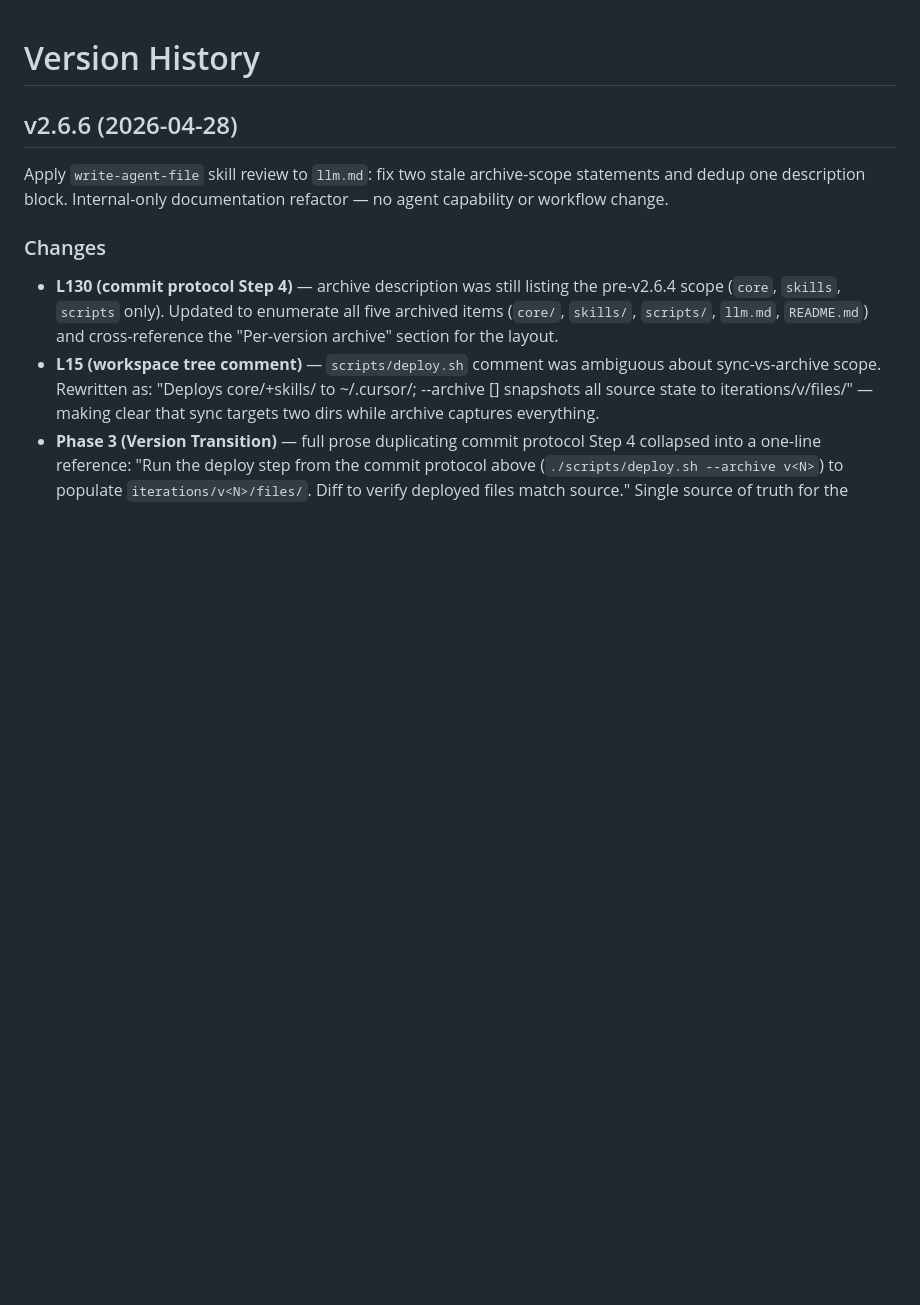
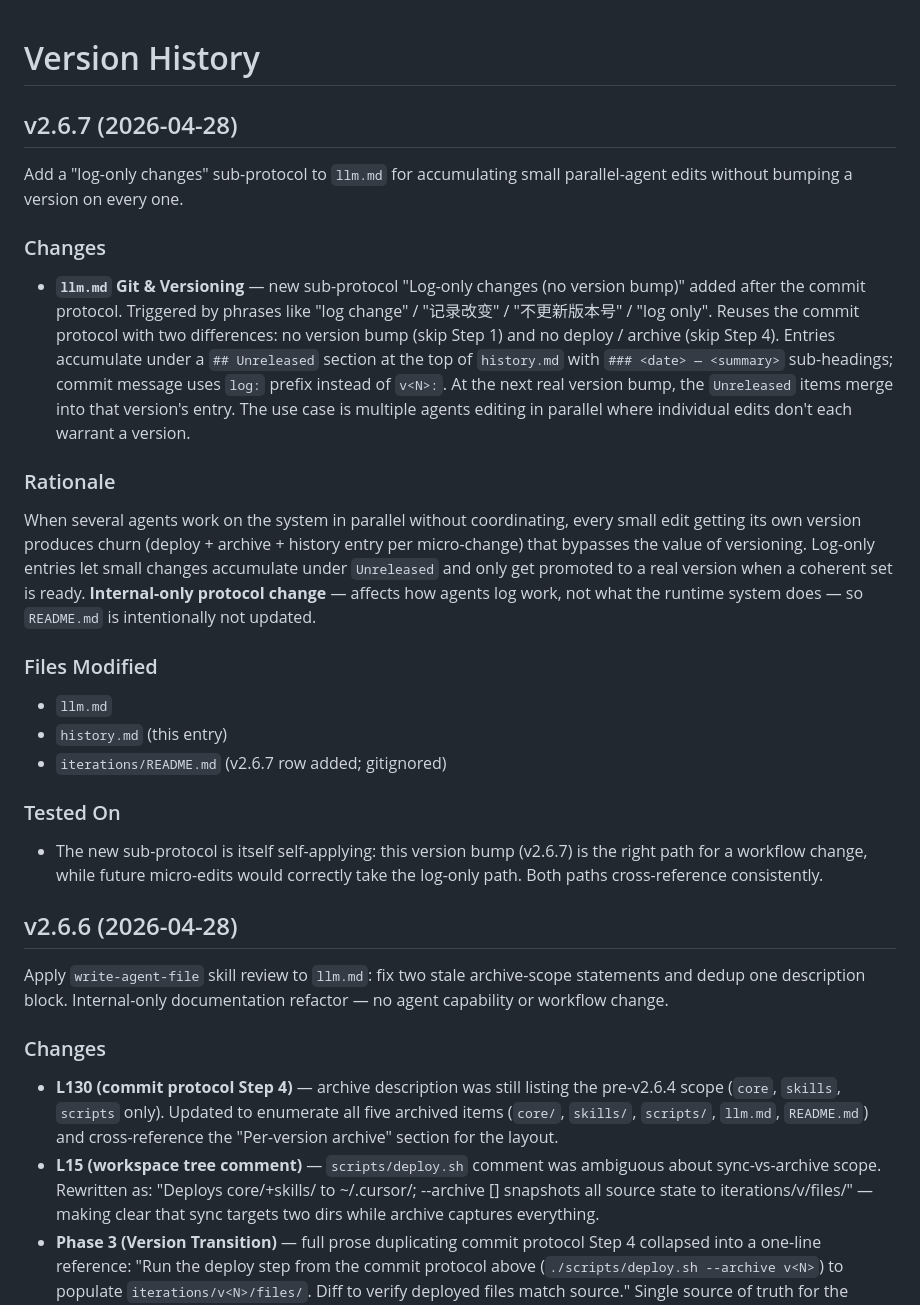
Before and after one commit to yuanyunchen/cursor-multiagent-system, a Markdown page: history.md, the part around the change. Drawn GitHub-style; blank space fills up the shorter version.

Commit message:
v2.6.7: Add log-only changes sub-protocol for parallel-agent micro-edits
- New sub-protocol in Git & Versioning: triggered by "log change" / "记录改变" / "log only"; runs commit protocol minus version bump and deploy/archive
- Entries accumulate under ## Unreleased at top of history.md (### <date> — <summary>); commit message prefix is "log:" instead of "v<N>:"
- Use case: multiple agents editing in parallel where each micro-edit doesn't warrant a version; merges into the next real version's entry on bump

Made-with: Cursor

```diff
--- a/history.md
+++ b/history.md
@@ -1,4 +1,26 @@
 # Version History
+
+## v2.6.7 (2026-04-28)
+
+Add a "log-only changes" sub-protocol to `llm.md` for accumulating small parallel-agent edits without bumping a version on every one.
+
+### Changes
+
+- **`llm.md` Git & Versioning** — new sub-protocol "Log-only changes (no version bump)" added after the commit protocol. Triggered by phrases like "log change" / "记录改变" / "不更新版本号" / "log only". Reuses the commit protocol with two differences: no version bump (skip Step 1) and no deploy / archive (skip Step 4). Entries accumulate under a `## Unreleased` section at the top of `history.md` with `### <date> — <summary>` sub-headings; commit message uses `log:` prefix instead of `v<N>:`. At the next real version bump, the `Unreleased` items merge into that version's entry. The use case is multiple agents editing in parallel where individual edits don't each warrant a version.
+
+### Rationale
+
+When several agents work on the system in parallel without coordinating, every small edit getting its own version produces churn (deploy + archive + history entry per micro-change) that bypasses the value of versioning. Log-only entries let small changes accumulate under `Unreleased` and only get promoted to a real version when a coherent set is ready. **Internal-only protocol change** — affects how agents log work, not what the runtime system does — so `README.md` is intentionally not updated.
+
+### Files Modified
+
+- `llm.md`
+- `history.md` (this entry)
+- `iterations/README.md` (v2.6.7 row added; gitignored)
+
+### Tested On
+
+- The new sub-protocol is itself self-applying: this version bump (v2.6.7) is the right path for a workflow change, while future micro-edits would correctly take the log-only path. Both paths cross-reference consistently.
 
 ## v2.6.6 (2026-04-28)
 
```
Also changed, not shown: llm.md (+4 -0 lines).
